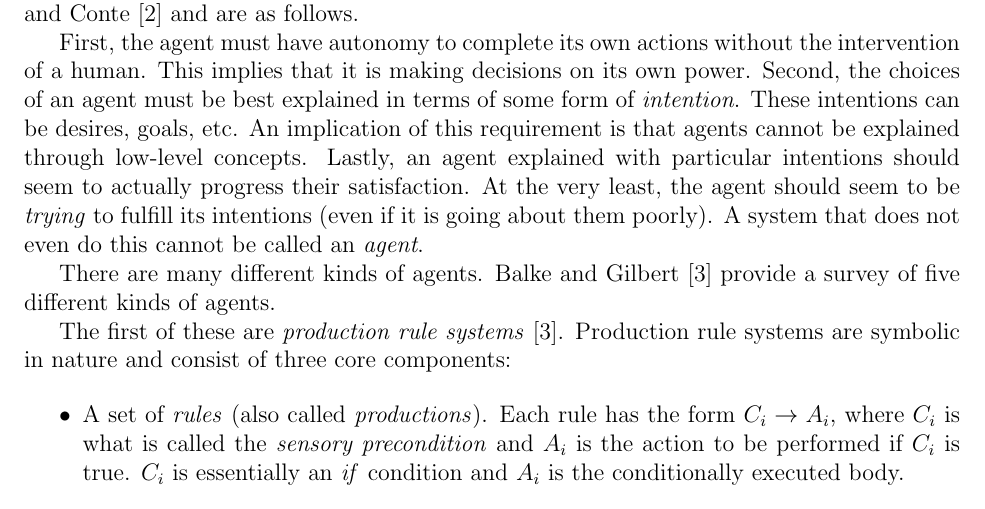
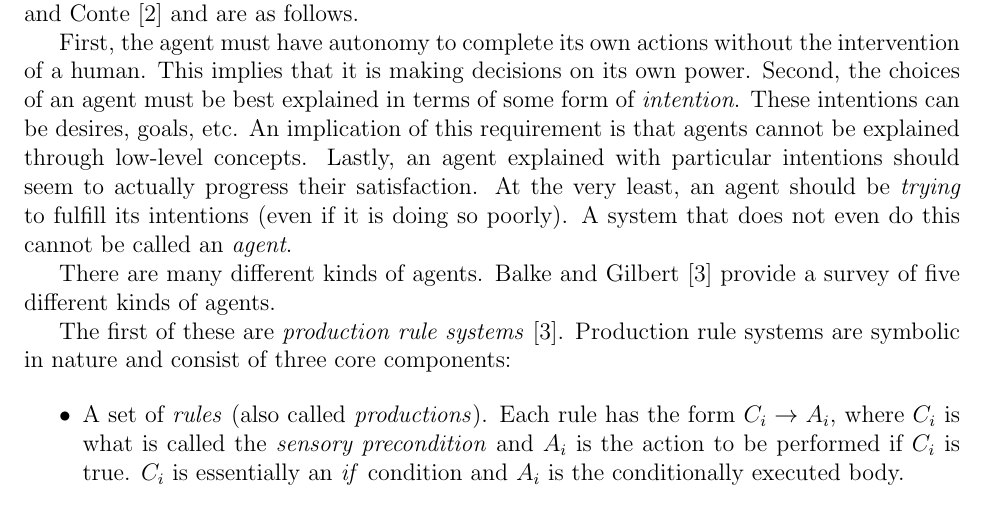
Before and after one commit to Entze/APIA, a LaTeX thesis (Thesis.tex, which reads Chapters/Chapter2_Background.tex): part of page 6 of 22, cut so that both start at the same text. Compiled offline with pdfLaTeX.

Commit message:
Update background

```diff
--- a/Chapters/Chapter2_Background.tex
+++ b/Chapters/Chapter2_Background.tex
@@ -24,7 +24,7 @@ Second, the choices of an agent must be best explained in terms of some form of
 These intentions can be desires, goals, etc.
 An implication of this requirement is that agents cannot be explained through low-level concepts.
 Lastly, an agent explained with particular intentions should seem to actually progress their satisfaction.
-At the very least, the agent should seem to be \textit{trying} to fulfill its intentions (even if it is going about them poorly).
+At the very least, an agent should be \textit{trying} to fulfill its intentions (even if it is doing so poorly).
 A system that does not even do this cannot be called an \textit{agent}.
 
 There are many different kinds of agents.
```
